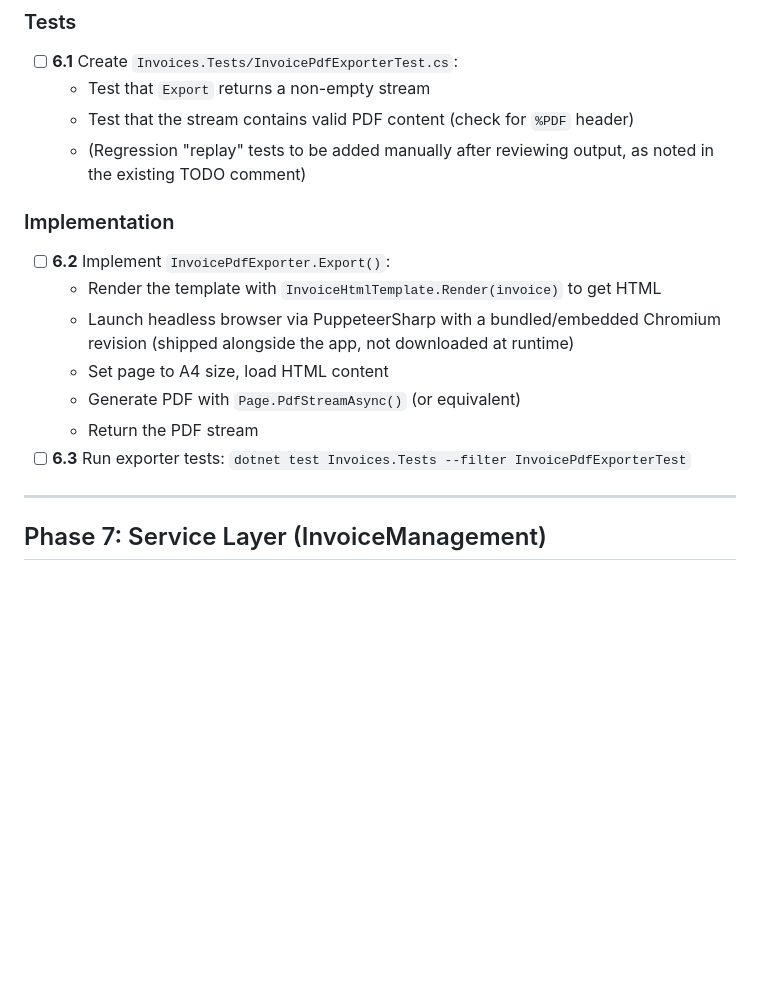
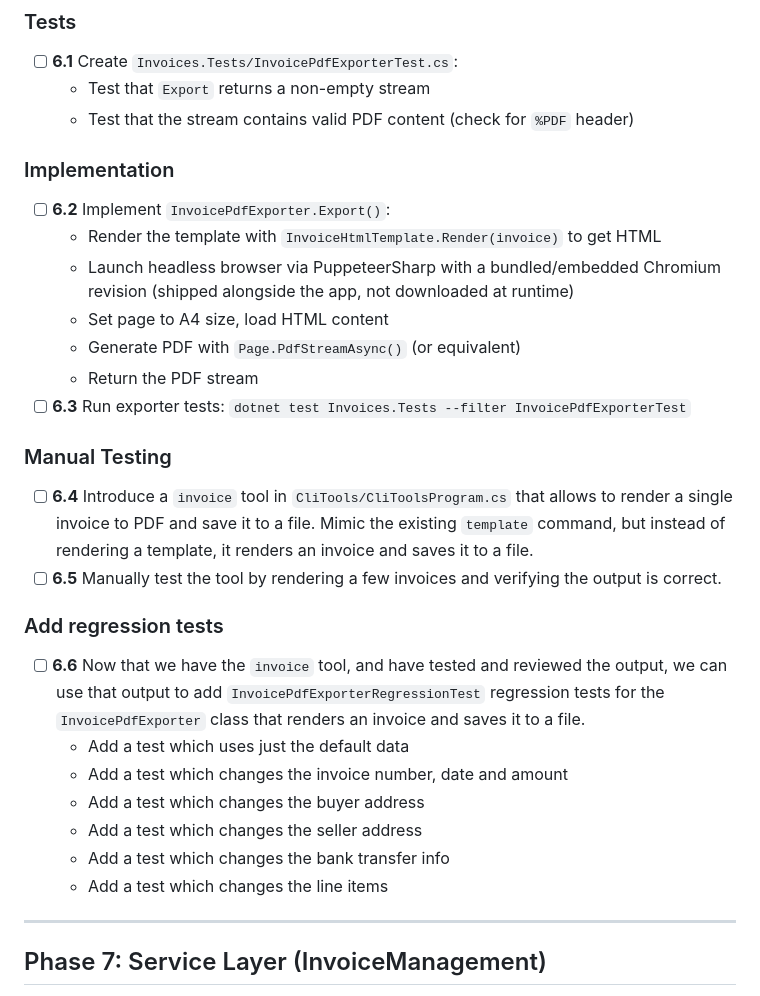
Before and after one commit to itgeorge/spark3dent, a Markdown page: plan.md, the part around the change. Rendered like a GitHub page; blank space fills up the shorter version.

Commit message:
Add more plan steps to allow manual testing of PDF export

```diff
--- a/plan.md
+++ b/plan.md
@@ -395,8 +395,6 @@ Headless browser rendering of the HTML template to PDF.
 - [ ] **6.1** Create `Invoices.Tests/InvoicePdfExporterTest.cs`:
   - Test that `Export` returns a non-empty stream
   - Test that the stream contains valid PDF content (check for `%PDF` header)
-  - (Regression "replay" tests to be added manually after reviewing output, as
-    noted in the existing TODO comment)
 
 ### Implementation
 
@@ -409,6 +407,21 @@ Headless browser rendering of the HTML template to PDF.
   - Return the PDF stream
 - [ ] **6.3** Run exporter tests:
       `dotnet test Invoices.Tests --filter InvoicePdfExporterTest`
+
+### Manual Testing
+
+- [ ] **6.4** Introduce a `invoice` tool in `CliTools/CliToolsProgram.cs` that allows to render a single invoice to PDF and save it to a file. Mimic the existing `template` command, but instead of rendering a template, it renders an invoice and saves it to a file.
+- [ ] **6.5** Manually test the tool by rendering a few invoices and verifying the output is correct.
+
+### Add regression tests
+
+- [ ] **6.6** Now that we have the `invoice` tool, and have tested and reviewed the output, we can use that output to add `InvoicePdfExporterRegressionTest` regression tests for the `InvoicePdfExporter` class that renders an invoice and saves it to a file.
+  - Add a test which uses just the default data
+  - Add a test which changes the invoice number, date and amount
+  - Add a test which changes the buyer address
+  - Add a test which changes the seller address
+  - Add a test which changes the bank transfer info
+  - Add a test which changes the line items
 
 ---
 
```
